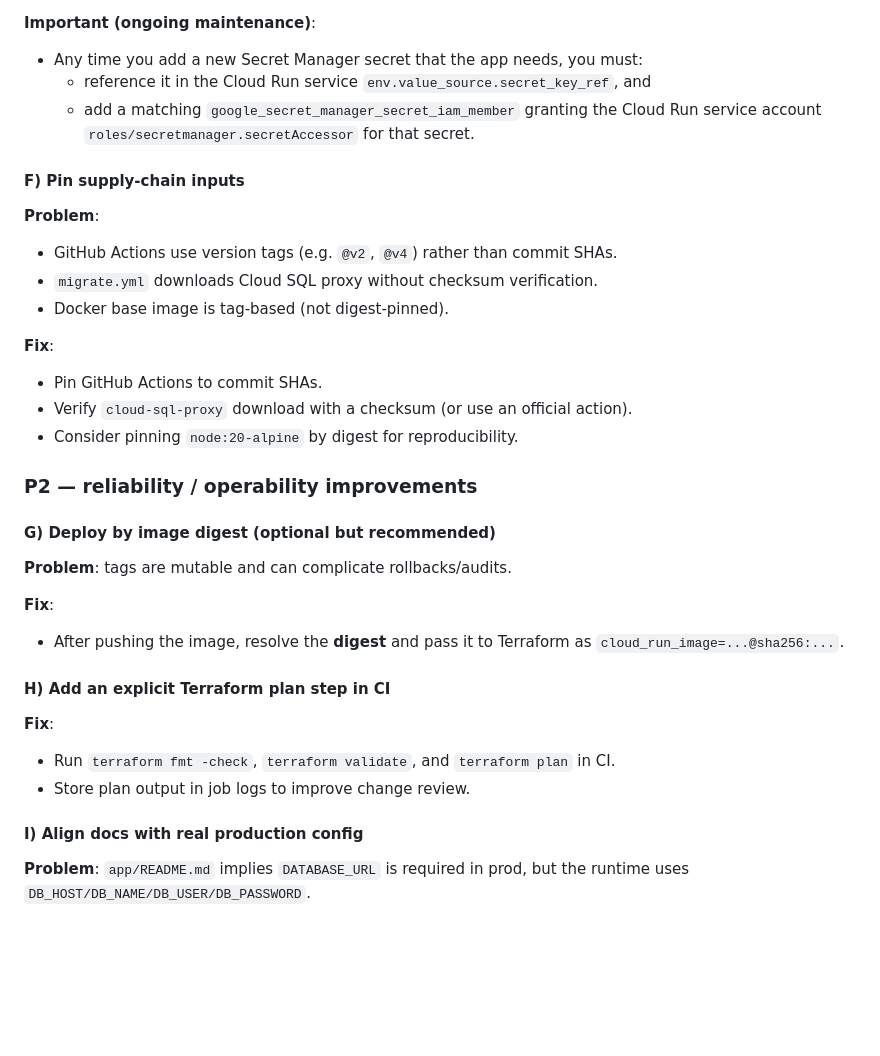
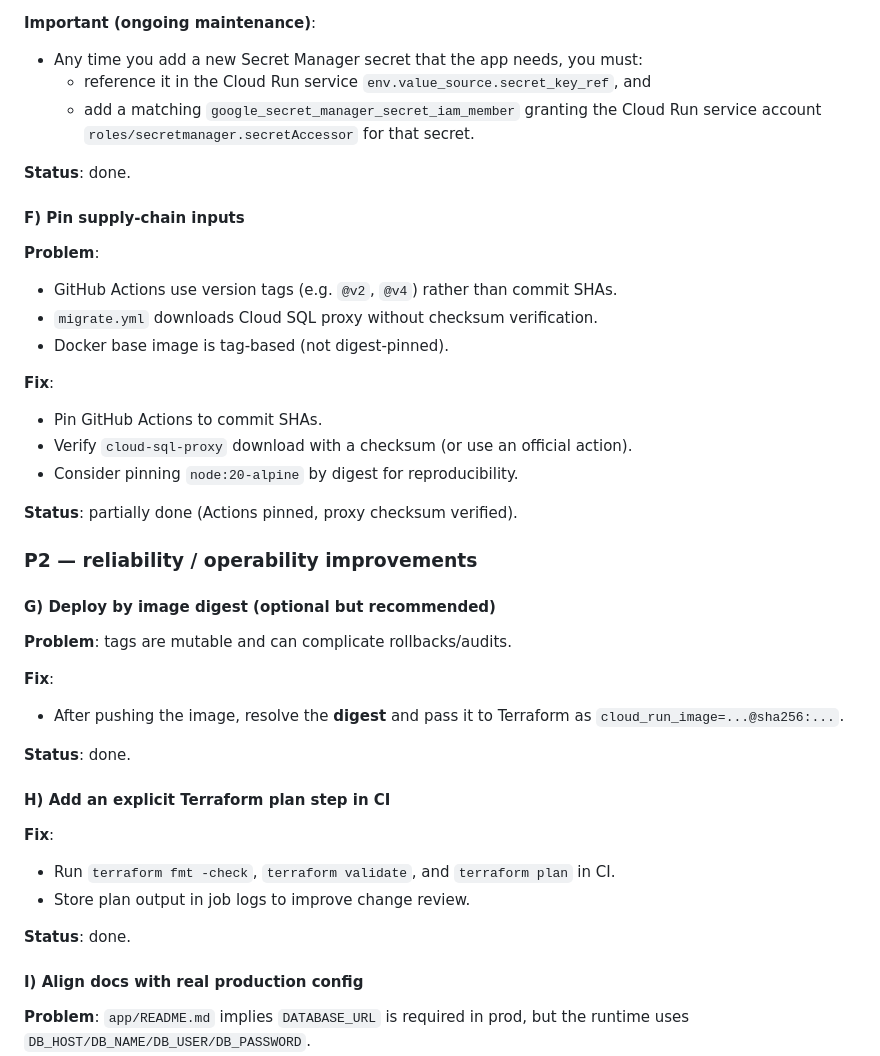
Before and after one commit to tomasmb/arborschool-preu, a Markdown page: docs/production-infra-diagnosis-and-fixes.md, the part around one of its changes. Drawn GitHub-style; blank space fills up the shorter version.

```diff
--- a/docs/production-infra-diagnosis-and-fixes.md
+++ b/docs/production-infra-diagnosis-and-fixes.md
@@ -148,6 +181,8 @@ at the project level (can read all secrets).
   - add a matching `google_secret_manager_secret_iam_member` granting the Cloud
     Run service account `roles/secretmanager.secretAccessor` for that secret.
 
+**Status**: done.
+
 #### F) Pin supply-chain inputs
 
 **Problem**:
@@ -162,6 +197,8 @@ at the project level (can read all secrets).
 - Verify `cloud-sql-proxy` download with a checksum (or use an official action).
 - Consider pinning `node:20-alpine` by digest for reproducibility.
 
+**Status**: partially done (Actions pinned, proxy checksum verified).
+
 ### P2 — reliability / operability improvements
 
 #### G) Deploy by image digest (optional but recommended)
@@ -173,12 +210,16 @@ at the project level (can read all secrets).
 - After pushing the image, resolve the **digest** and pass it to Terraform as
   `cloud_run_image=...@sha256:...`.
 
+**Status**: done.
+
 #### H) Add an explicit Terraform plan step in CI
 
 **Fix**:
 
 - Run `terraform fmt -check`, `terraform validate`, and `terraform plan` in CI.
 - Store plan output in job logs to improve change review.
+
+**Status**: done.
 
 #### I) Align docs with real production config
 
```
Also changed, not shown: other parts of docs/production-infra-diagnosis-and-fixes.md (+37 -4 lines).
